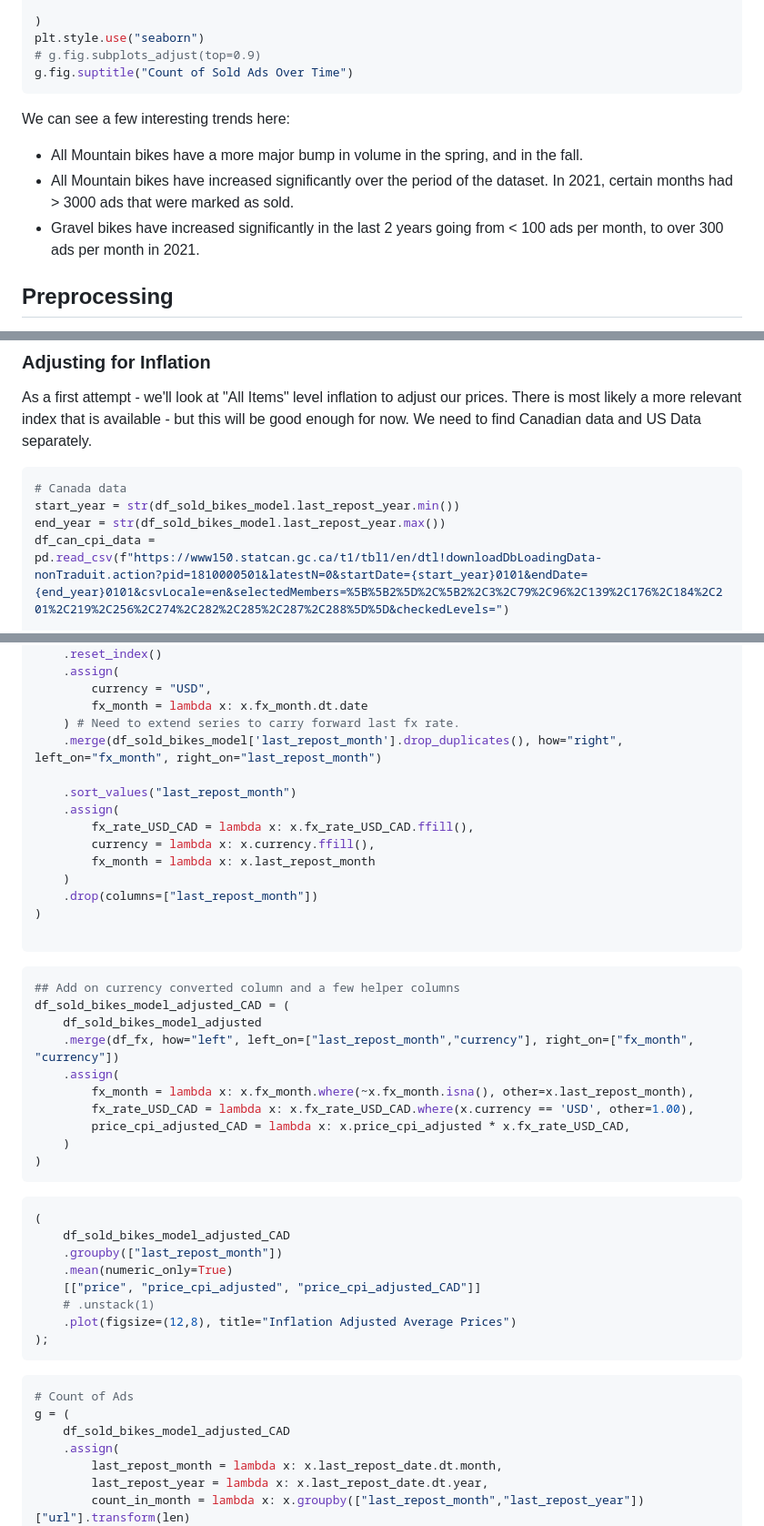
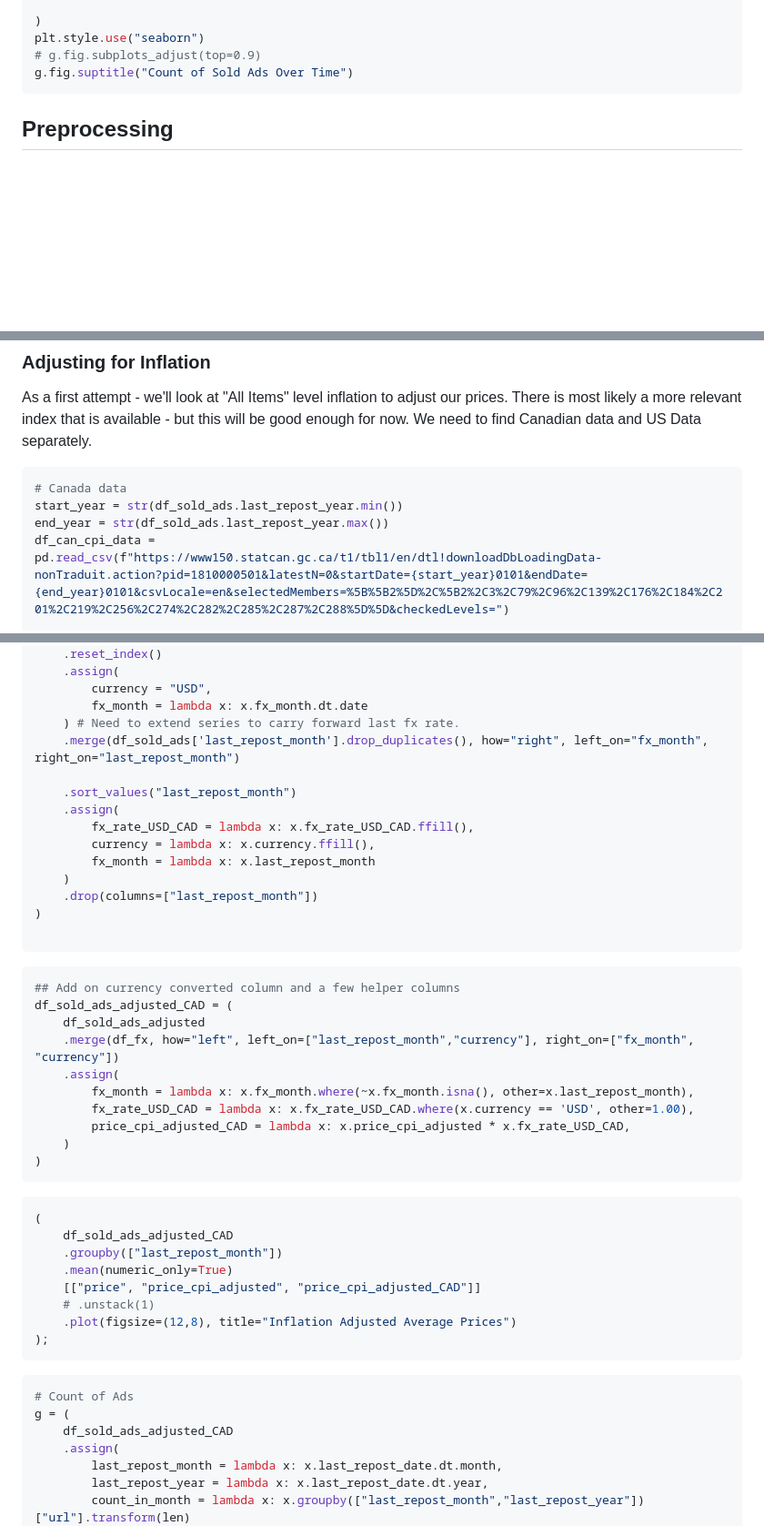
Before and after one commit to oakridge-analytics/pb-buddy, a Markdown page: reports/modelling/01b_historical_all_data_preprocessing.md, 3 parts joined by grey strips. Shown: that part at 91% size. Rendered like a GitHub page; blank space fills up the shorter version.

````diff
--- a/reports/modelling/01b_historical_all_data_preprocessing.md
+++ b/reports/modelling/01b_historical_all_data_preprocessing.md
@@ -172,11 +172,6 @@ g.fig.suptitle("Count of Sold Ads Over Time")
 
 
 
-<!-- #region -->
-We can see a few interesting trends here:
-- All Mountain bikes have a more major bump in volume in the spring, and in the fall.
-- All Mountain bikes have increased significantly over the period of the dataset. In 2021, certain months had > 3000 ads that were marked as sold.
-- Gravel bikes have increased significantly in the last 2 years going from < 100 ads per month, to over 300 ads per month in 2021.
 
 
 ## Preprocessing
@@ -191,8 +186,8 @@ As a first attempt - we'll look at "All Items" level inflation to adjust our pri
 
 ```python
 # Canada data
-start_year = str(df_sold_bikes_model.last_repost_year.min())
-end_year = str(df_sold_bikes_model.last_repost_year.max())
+start_year = str(df_sold_ads.last_repost_year.min())
+end_year = str(df_sold_ads.last_repost_year.max())
 df_can_cpi_data = pd.read_csv(f"https://www150.statcan.gc.ca/t1/tbl1/en/dtl!downloadDbLoadingData-nonTraduit.action?pid=1810000501&latestN=0&startDate={start_year}0101&endDate={end_year}0101&csvLocale=en&selectedMembers=%5B%5B2%5D%2C%5B2%2C3%2C79%2C96%2C139%2C176%2C184%2C201%2C219%2C256%2C274%2C282%2C285%2C287%2C288%5D%5D&checkedLevels=")
 
 df_can_cpi_data = (
@@ -317,7 +312,7 @@ df_fx = (
         currency = "USD",
         fx_month = lambda x: x.fx_month.dt.date
     ) # Need to extend series to carry forward last fx rate.
-    .merge(df_sold_bikes_model['last_repost_month'].drop_duplicates(), how="right", left_on="fx_month", right_on="last_repost_month")
+    .merge(df_sold_ads['last_repost_month'].drop_duplicates(), how="right", left_on="fx_month", right_on="last_repost_month")
 
     .sort_values("last_repost_month")
     .assign(
@@ -332,8 +327,8 @@ df_fx = (
 
 ```python
 ## Add on currency converted column and a few helper columns
-df_sold_bikes_model_adjusted_CAD = (
-    df_sold_bikes_model_adjusted
+df_sold_ads_adjusted_CAD = (
+    df_sold_ads_adjusted
     .merge(df_fx, how="left", left_on=["last_repost_month","currency"], right_on=["fx_month", "currency"])
     .assign(
         fx_month = lambda x: x.fx_month.where(~x.fx_month.isna(), other=x.last_repost_month),
@@ -345,7 +340,7 @@ df_sold_bikes_model_adjusted_CAD = (
 
 ```python
 (
-    df_sold_bikes_model_adjusted_CAD
+    df_sold_ads_adjusted_CAD
     .groupby(["last_repost_month"])
     .mean(numeric_only=True)
     [["price", "price_cpi_adjusted", "price_cpi_adjusted_CAD"]]
@@ -357,7 +352,7 @@ df_sold_bikes_model_adjusted_CAD = (
 ```python
 # Count of Ads
 g = (
-    df_sold_bikes_model_adjusted_CAD
+    df_sold_ads_adjusted_CAD
     .assign(
         last_repost_month = lambda x: x.last_repost_date.dt.month,
         last_repost_year = lambda x: x.last_repost_date.dt.year,
````
Also changed, not shown: other parts of reports/modelling/01b_historical_all_data_preprocessing.md (+17 -17 lines), reports/modelling/01a_historical_bike_data_preprocessing.md (+17 -2 lines), reports/modelling/02_modelling.md (+57 -63 lines).
